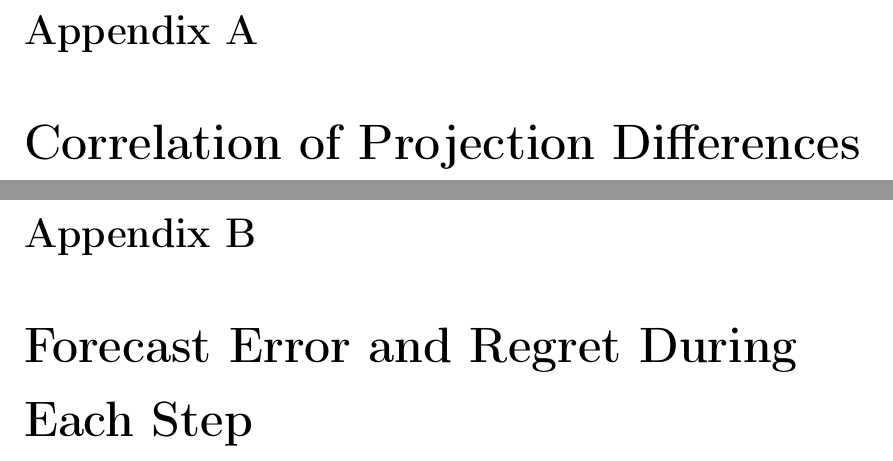
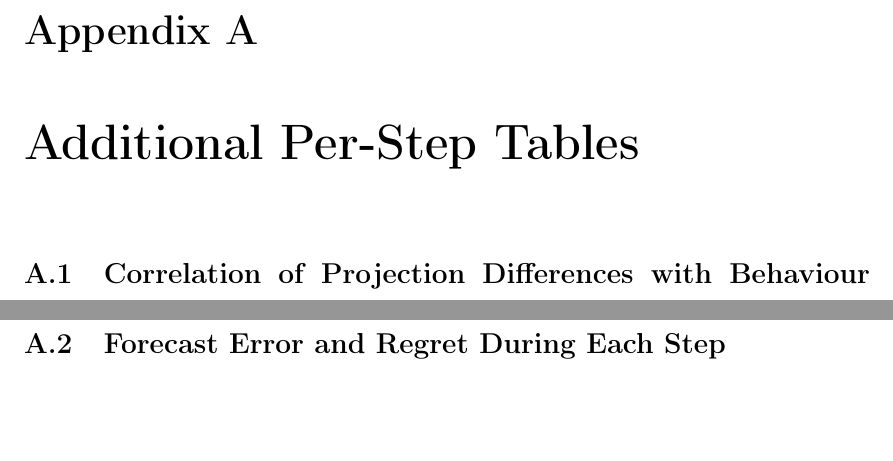
Before and after one commit to Pabloo22/msc_thesis, a LaTeX thesis (MSc_Report/project_report - pg.tex, which reads MSc_Report/chapters/Appendix.tex): two parts of pages 59 and 61 of 70, joined at a grey line, cut so that both start at the same text, the shorter picture padded with empty space. Compiled offline with pdfLaTeX.

Commit message:
Refactor appendix structure by renaming chapters to sections for clarity and consistency

```diff
--- a/MSc_Report/chapters/Appendix.tex
+++ b/MSc_Report/chapters/Appendix.tex
@@ -1,5 +1,6 @@
-\chapter{Correlation of Projection Differences with Behaviour For Each Step}
-\newpage
+\chapter{Additional Per-Step Tables}
+
+\section{Correlation of Projection Differences with Behaviour For Each Step}
 
 \begin{table}[htbp]
     \centering
@@ -50,8 +51,8 @@
 %     \label{tab:exp3-training-curves}
 % \end{table}
 
-\chapter{Forecast Error and Regret During Each Step}
 \newpage
+\section{Forecast Error and Regret During Each Step}
 
 \begin{table}[htbp]
     \centering
```
